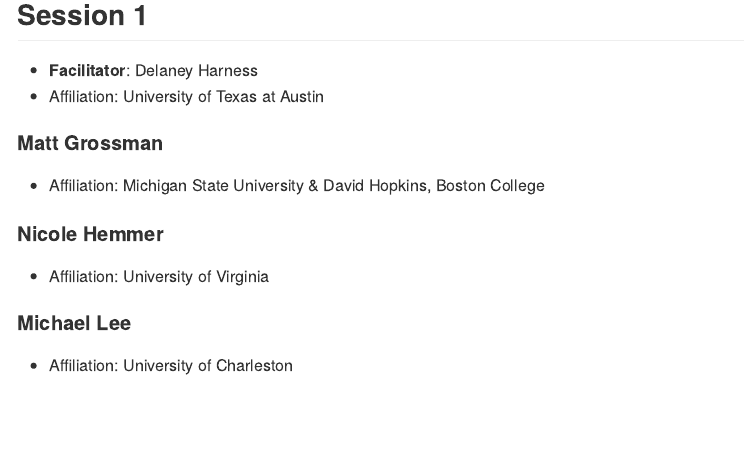
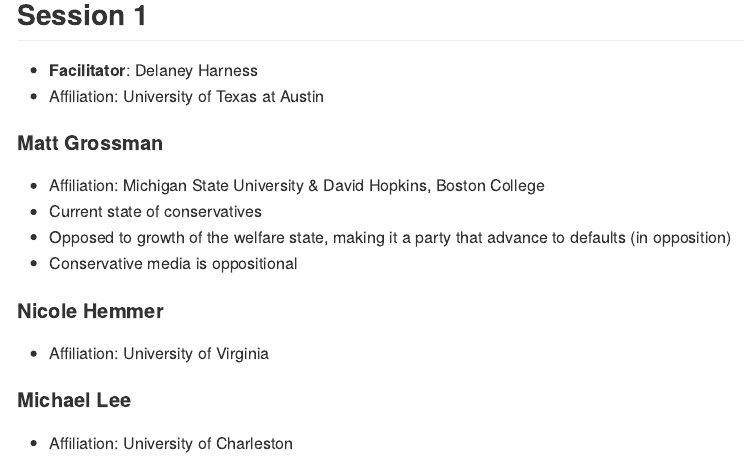
Before and after one commit to mkearney/utnac, an R Markdown document (README.Rmd): the page in a window 1100 px wide, from 980 px down. The pictures show the output file README.md that the author committed with the source, drawn offline in the style of GitHub.

Commit message:
leftover

```diff
--- a/README.Rmd
+++ b/README.Rmd
@@ -39,6 +39,9 @@
 
 #### Matt Grossman
 + Affiliation: Michigan State University & David Hopkins, Boston College
++ Current state of conservatives
++ Opposed to growth of the welfare state, making it a party that advance to defaults (in opposition)
++ Conservative media is oppositional
 
 #### Nicole Hemmer
 + Affiliation: University of Virginia
```
Also changed, not shown: README.md.
